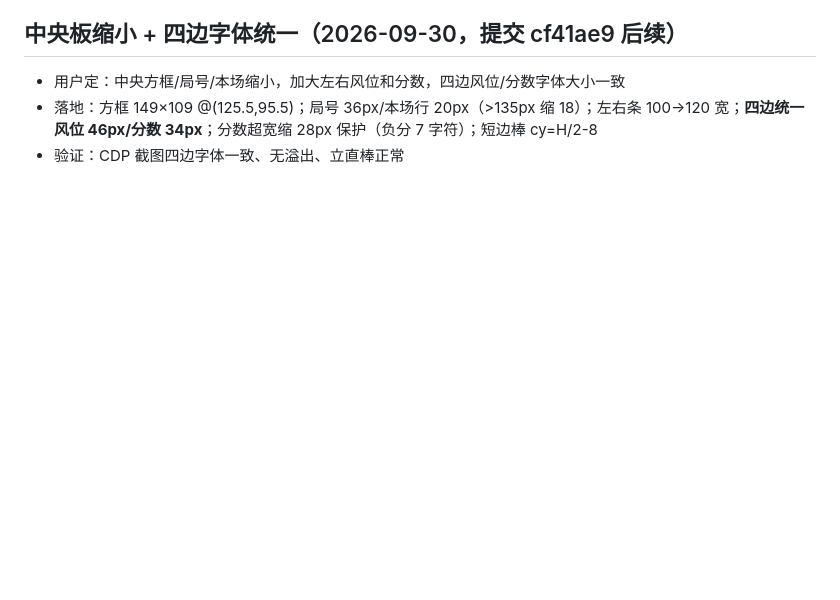
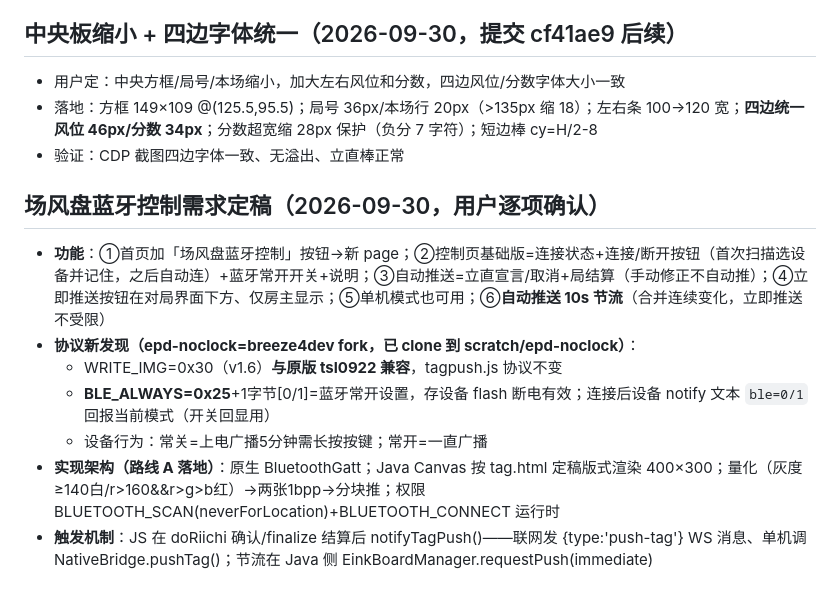
Before and after one commit to Shallow97/riichi-score-app, a Markdown page: .workbuddy/memory/2026-09-30.md, the part around the change. Rendered like a GitHub page; blank space fills up the shorter version.

Commit message:
memory: 蓝牙控制需求定稿

```diff
--- a/.workbuddy/memory/2026-09-30.md
+++ b/.workbuddy/memory/2026-09-30.md
@@ -74,3 +74,12 @@
 - 用户定：中央方框/局号/本场缩小，加大左右风位和分数，四边风位/分数字体大小一致
 - 落地：方框 149×109 @(125.5,95.5)；局号 36px/本场行 20px（>135px 缩 18）；左右条 100→120 宽；**四边统一 风位 46px/分数 34px**；分数超宽缩 28px 保护（负分 7 字符）；短边棒 cy=H/2-8
 - 验证：CDP 截图四边字体一致、无溢出、立直棒正常
+
+## 场风盘蓝牙控制需求定稿（2026-09-30，用户逐项确认）
+- **功能**：①首页加「场风盘蓝牙控制」按钮→新 page；②控制页基础版=连接状态+连接/断开按钮（首次扫描选设备并记住，之后自动连）+蓝牙常开开关+说明；③自动推送=立直宣言/取消+局结算（手动修正不自动推）；④立即推送按钮在对局界面下方、仅房主显示；⑤单机模式也可用；⑥**自动推送 10s 节流**（合并连续变化，立即推送不受限）
+- **协议新发现（epd-noclock=breeze4dev fork，已 clone 到 scratch/epd-noclock）**：
+  - WRITE_IMG=0x30（v1.6）**与原版 tsl0922 兼容**，tagpush.js 协议不变
+  - **BLE_ALWAYS=0x25**+1字节[0/1]=蓝牙常开设置，存设备 flash 断电有效；连接后设备 notify 文本 `ble=0/1` 回报当前模式（开关回显用）
+  - 设备行为：常关=上电广播5分钟需长按按键；常开=一直广播
+- **实现架构（路线 A 落地）**：原生 BluetoothGatt；Java Canvas 按 tag.html 定稿版式渲染 400×300；量化（灰度≥140白/r>160&&r>g>b红）→两张1bpp→分块推；权限 BLUETOOTH_SCAN(neverForLocation)+BLUETOOTH_CONNECT 运行时
+- **触发机制**：JS 在 doRiichi 确认/finalize 结算后 notifyTagPush()——联网发 {type:'push-tag'} WS 消息、单机调 NativeBridge.pushTag()；节流在 Java 侧 EinkBoardManager.requestPush(immediate)
```
